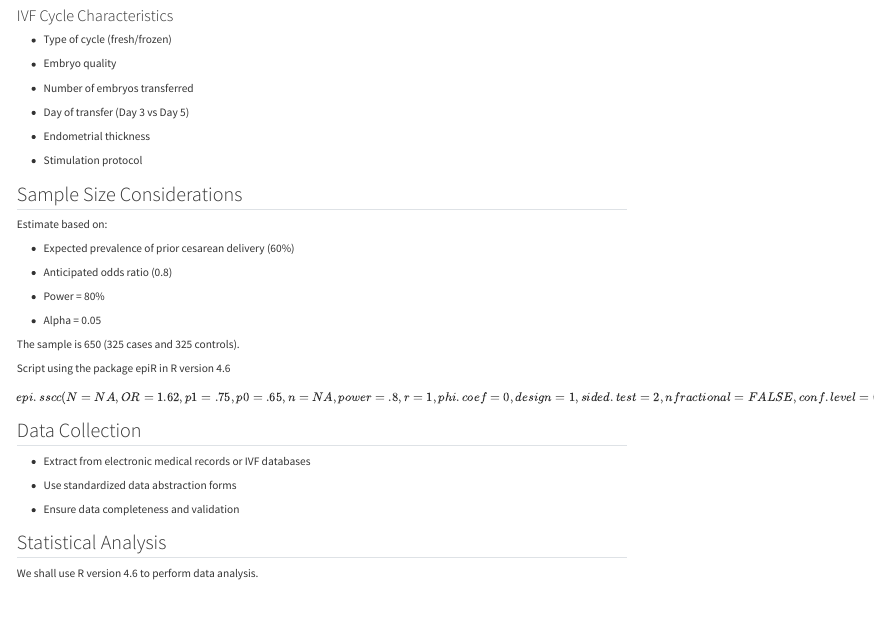
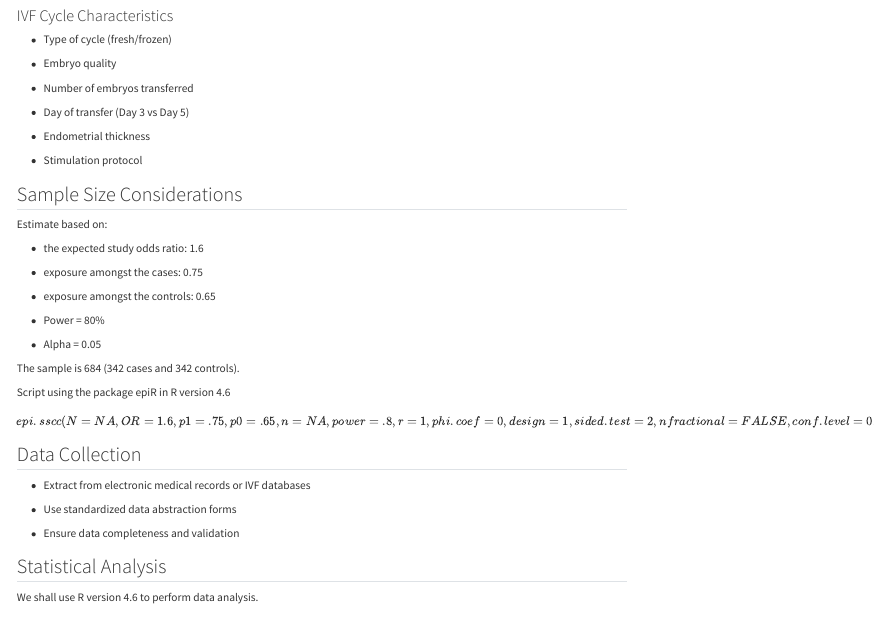
Before and after one commit to ashrafnabhan/ivfcs, a Quarto document (index.qmd): the page in a window 1100 px wide, from 1330 px down. Rendered offline with R 4.5, knitr and Pandoc in place of Quarto, with nearby package versions.

Commit message:
sample size edited

```diff
--- a/index.qmd
+++ b/index.qmd
@@ -106,17 +106,19 @@ Collected variables should include:
 
 Estimate based on:
 
-- Expected prevalence of prior cesarean delivery (60%)
+- the expected study odds ratio: 1.6
 
-- Anticipated odds ratio (0.8)
+- exposure amongst the cases: 0.75
+
+- exposure amongst the controls: 0.65
 
 - Power = 80%
 
 - Alpha = 0.05
 
-The sample is 650 (325 cases and 325 controls).\
+The sample is 684 (342 cases and 342 controls).\
 
-Script using the package epiR in R version 4.6 \[epi.sscc(N = NA, OR=1.62, p1 = .75, p0=.65, n=NA, power=.8, r = 1, phi.coef = 0, design = 1, sided.test = 2, nfractional = FALSE, conf.level = 0.95, method = "unmatched", fleiss = FALSE)\]
+Script using the package epiR in R version 4.6 \[epi.sscc(N = NA, OR=1.6, p1 = .75, p0=.65, n=NA, power=.8, r = 1, phi.coef = 0, design = 1, sided.test = 2, nfractional = FALSE, conf.level = 0.95, method = "unmatched", fleiss = FALSE)\]
 
 ## Data Collection
 
```
